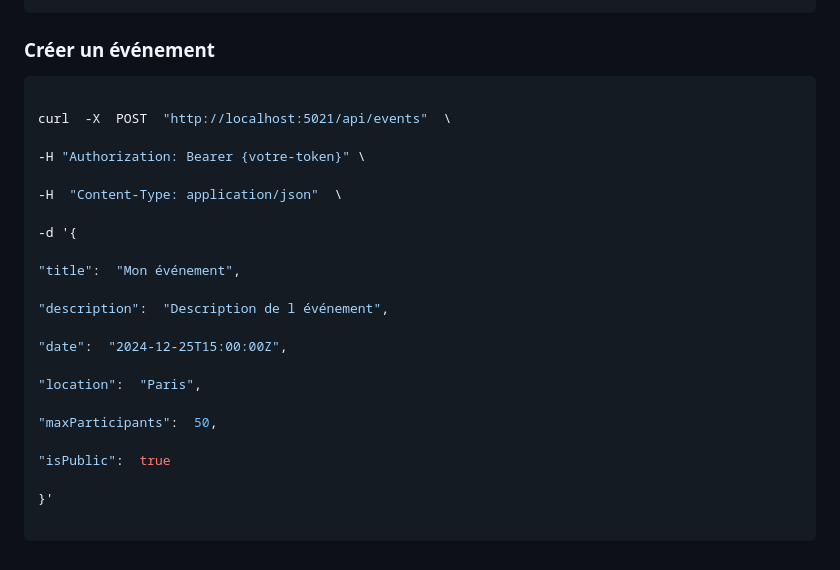
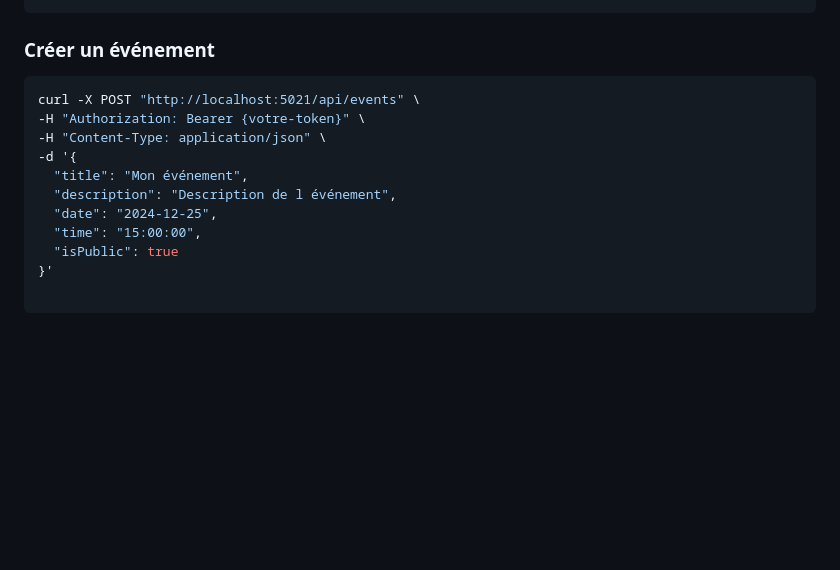
Before and after one commit to willybeller/event_planer, a Markdown page: README.md, the part around the change printed below. Drawn GitHub-style; blank space fills up the shorter version.

````diff
--- a/README.md
+++ b/README.md
@@ -469,27 +490,15 @@ curl  -X  POST  "http://localhost:5021/api/auth/signup"  \
 ### Créer un événement
 
 ```bash
-
-curl  -X  POST  "http://localhost:5021/api/events"  \
-
+curl -X POST "http://localhost:5021/api/events" \
 -H "Authorization: Bearer {votre-token}" \
-
--H  "Content-Type: application/json"  \
-
+-H "Content-Type: application/json" \
 -d '{
-
-"title":  "Mon événement",
-
-"description":  "Description de l événement",
-
-"date":  "2024-12-25T15:00:00Z",
-
-"location":  "Paris",
-
-"maxParticipants":  50,
-
-"isPublic":  true
-
+  "title": "Mon événement",
+  "description": "Description de l événement",
+  "date": "2024-12-25",
+  "time": "15:00:00",
+  "isPublic": true
 }'
 
 ```
````
Also changed, not shown: other parts of README.md (+59 -38 lines).
